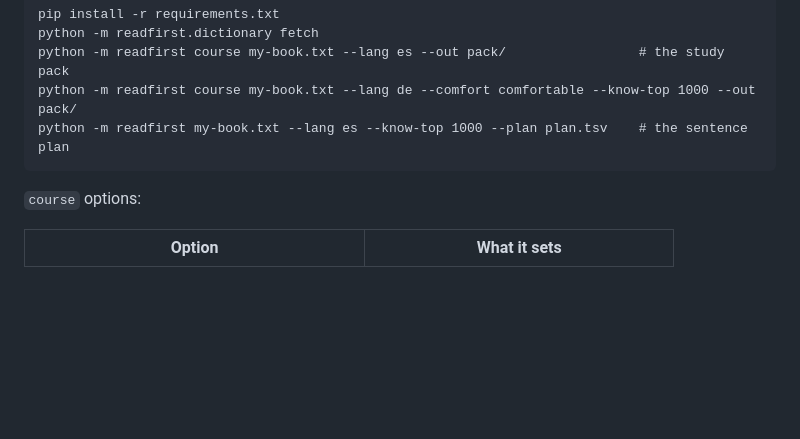
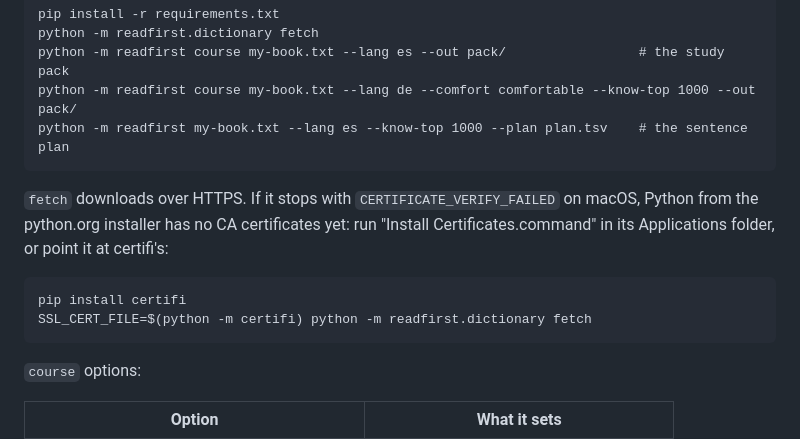
Before and after one commit to fMindstormer/readfirst, a Markdown page: README.md, the part around the change. GitHub-like rendering; blank space fills up the shorter version.

Commit message:
README: CA certificates for fetch on macOS
Co-Authored-By: Claude Opus 5.5 <noreply@anthropic.com>

````diff
--- a/README.md
+++ b/README.md
@@ -285,6 +285,15 @@ python -m readfirst course my-book.txt --lang de --comfort comfortable --know-to
 python -m readfirst my-book.txt --lang es --know-top 1000 --plan plan.tsv    # the sentence plan
 ```
 
+`fetch` downloads over HTTPS. If it stops with `CERTIFICATE_VERIFY_FAILED` on macOS, Python from
+the python.org installer has no CA certificates yet: run "Install Certificates.command" in its
+Applications folder, or point it at certifi's:
+
+```
+pip install certifi
+SSL_CERT_FILE=$(python -m certifi) python -m readfirst.dictionary fetch
+```
+
 `course` options:
 
 | Option | What it sets |
````
